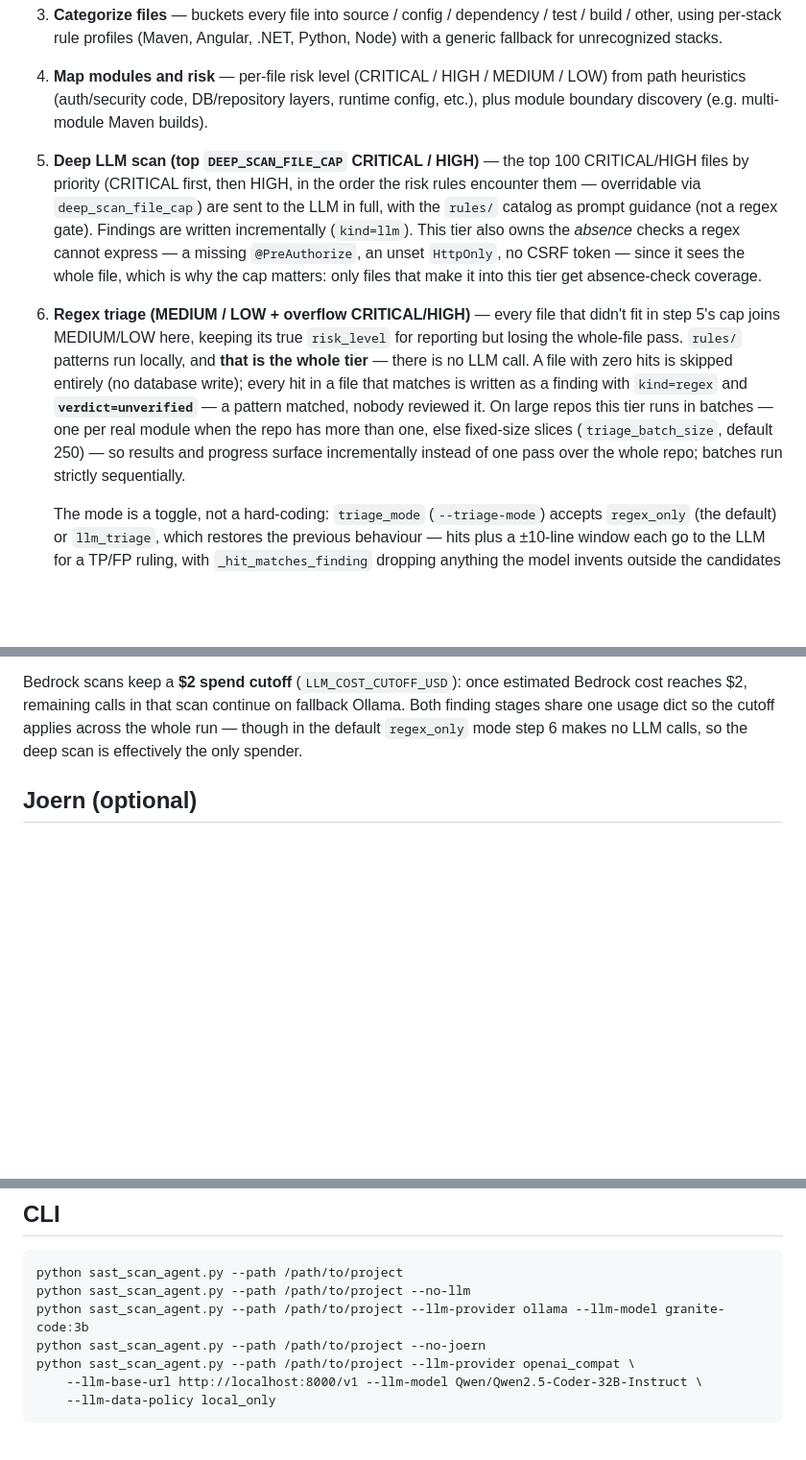
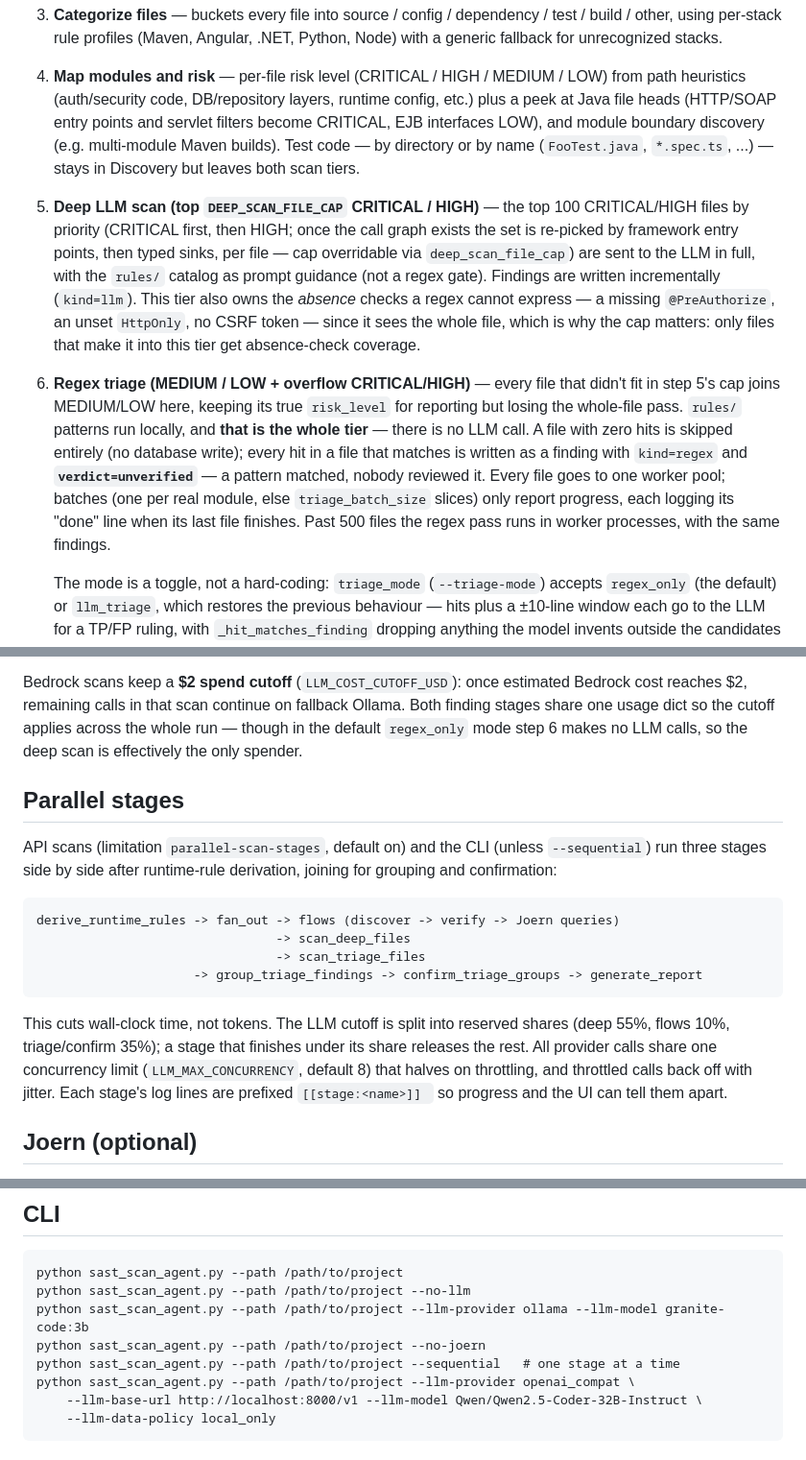
Before and after one commit to Bharath7842/secure-build, a Markdown page: backend/sast_engine/README.md, 3 parts joined by grey strips. Shown at 96% size. Rendered like a GitHub page; blank space fills up the shorter version.

Commit message:
docs: describe attack-surface ranking, test skipping, group counts and parallel stages
Co-Authored-By: Claude Opus 5.5 <noreply@anthropic.com>

````diff
--- a/backend/sast_engine/README.md
+++ b/backend/sast_engine/README.md
@@ -59,11 +59,15 @@ flowchart TD
    stacks.
 4. **Map modules and risk** — per-file risk level (CRITICAL / HIGH / MEDIUM /
    LOW) from path heuristics (auth/security code, DB/repository layers,
-   runtime config, etc.), plus module boundary discovery (e.g. multi-module
-   Maven builds).
+   runtime config, etc.) plus a peek at Java file heads (HTTP/SOAP entry
+   points and servlet filters become CRITICAL, EJB interfaces LOW), and
+   module boundary discovery (e.g. multi-module Maven builds). Test code —
+   by directory or by name (`FooTest.java`, `*.spec.ts`, ...) — stays in
+   Discovery but leaves both scan tiers.
 5. **Deep LLM scan (top `DEEP_SCAN_FILE_CAP` CRITICAL / HIGH)** — the top 100
-   CRITICAL/HIGH files by priority (CRITICAL first, then HIGH, in the order
-   the risk rules encounter them — overridable via `deep_scan_file_cap`) are
+   CRITICAL/HIGH files by priority (CRITICAL first, then HIGH; once the call
+   graph exists the set is re-picked by framework entry points, then typed
+   sinks, per file — cap overridable via `deep_scan_file_cap`) are
    sent to the LLM in full, with the `rules/` catalog as prompt guidance (not
    a regex gate). Findings are written incrementally (`kind=llm`). This tier
    also owns the *absence* checks a regex cannot express — a missing
@@ -76,11 +80,11 @@ flowchart TD
    run locally, and **that is the whole tier** — there is no LLM call. A file
    with zero hits is skipped entirely (no database write); every hit in a file
    that matches is written as a finding with `kind=regex` and
-   **`verdict=unverified`** — a pattern matched, nobody reviewed it. On large
-   repos this tier runs in batches — one per real module when the repo has more
-   than one, else fixed-size slices (`triage_batch_size`, default 250) — so
-   results and progress surface incrementally instead of one pass over the whole
-   repo; batches run strictly sequentially.
+   **`verdict=unverified`** — a pattern matched, nobody reviewed it. Every file
+   goes to one worker pool; batches (one per real module, else
+   `triage_batch_size` slices) only report progress, each logging its "done"
+   line when its last file finishes. Past 500 files the regex pass runs in
+   worker processes, with the same findings.
 
    The mode is a toggle, not a hard-coding: `triage_mode` (`--triage-mode`)
    accepts `regex_only` (the default) or `llm_triage`, which restores the
@@ -107,6 +111,26 @@ estimated Bedrock cost reaches $2, remaining calls in that scan continue on
 fallback Ollama. Both finding stages share one usage dict so the cutoff applies
 across the whole run — though in the default `regex_only` mode step 6 makes no
 LLM calls, so the deep scan is effectively the only spender.
+
+## Parallel stages
+
+API scans (limitation `parallel-scan-stages`, default on) and the CLI (unless
+`--sequential`) run three stages side by side after runtime-rule derivation,
+joining for grouping and confirmation:
+
+```
+derive_runtime_rules -> fan_out -> flows (discover -> verify -> Joern queries)
+                                -> scan_deep_files
+                                -> scan_triage_files
+                     -> group_triage_findings -> confirm_triage_groups -> generate_report
+```
+
+This cuts wall-clock time, not tokens. The LLM cutoff is split into reserved
+shares (deep 55%, flows 10%, triage/confirm 35%); a stage that finishes under
+its share releases the rest. All provider calls share one concurrency limit
+(`LLM_MAX_CONCURRENCY`, default 8) that halves on throttling, and throttled
+calls back off with jitter. Each stage's log lines are prefixed
+`[[stage:<name>]] ` so progress and the UI can tell them apart.
 
 ## Joern (optional)
 
@@ -229,6 +253,7 @@ python sast_scan_agent.py --path /path/to/project
 python sast_scan_agent.py --path /path/to/project --no-llm
 python sast_scan_agent.py --path /path/to/project --llm-provider ollama --llm-model granite-code:3b
 python sast_scan_agent.py --path /path/to/project --no-joern
+python sast_scan_agent.py --path /path/to/project --sequential   # one stage at a time
 python sast_scan_agent.py --path /path/to/project --llm-provider openai_compat \
     --llm-base-url http://localhost:8000/v1 --llm-model Qwen/Qwen2.5-Coder-32B-Instruct \
     --llm-data-policy local_only
````
Also changed, not shown: CLAUDE.md (+8 -5 lines).
